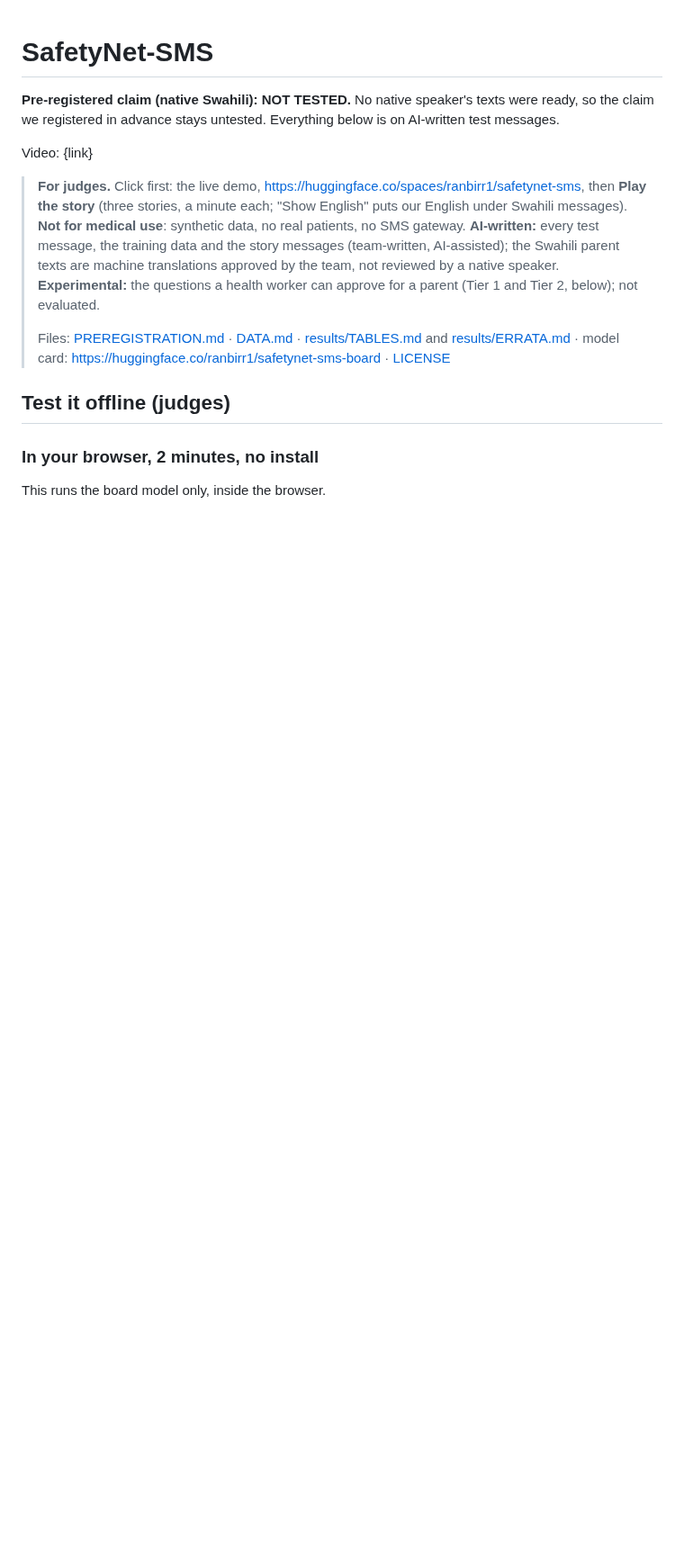
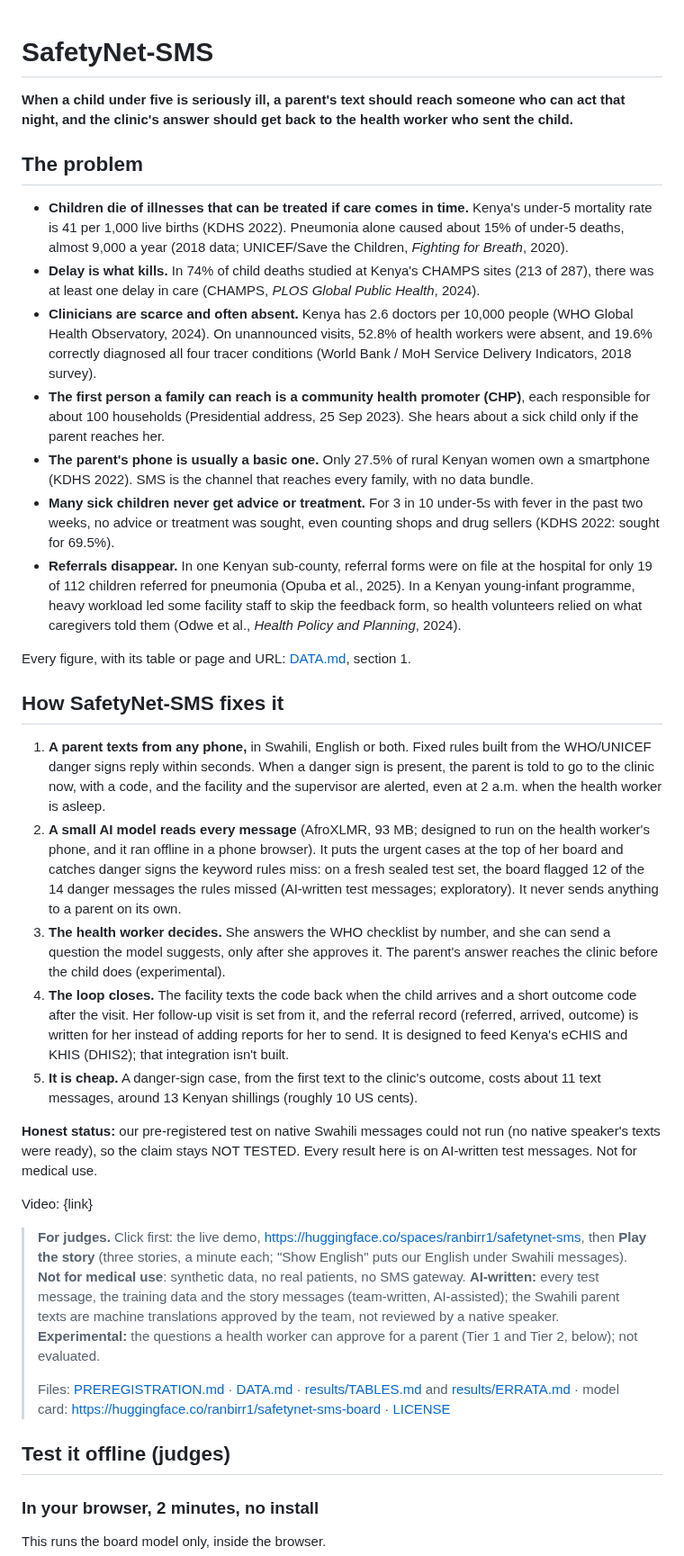
Before and after one commit to ranbirdaefler/SafetyNet-SMS, a Markdown page: README.md, the part around one of its changes. Shown at 90% size. Drawn GitHub-style; blank space fills up the shorter version.

Commit message:
Docs: headline problem + fix; offline test instructions
Co-Authored-By: Claude Opus 5.5 <noreply@anthropic.com>
Claude-Session: https://claude.ai/code/session_018s4axHYo9hBpeXPSSFnxcf

```diff
--- a/README.md
+++ b/README.md
@@ -1,6 +1,28 @@
 # SafetyNet-SMS
 
-**Pre-registered claim (native Swahili): NOT TESTED.** No native speaker's texts were ready, so the claim we registered in advance stays untested. Everything below is on AI-written test messages.
+**When a child under five is seriously ill, a parent's text should reach someone who can act that night, and the clinic's answer should get back to the health worker who sent the child.**
+
+## The problem
+
+- **Children die of illnesses that can be treated if care comes in time.** Kenya's under-5 mortality rate is 41 per 1,000 live births (KDHS 2022). Pneumonia alone caused about 15% of under-5 deaths, almost 9,000 a year (2018 data; UNICEF/Save the Children, *Fighting for Breath*, 2020).
+- **Delay is what kills.** In 74% of child deaths studied at Kenya's CHAMPS sites (213 of 287), there was at least one delay in care (CHAMPS, *PLOS Global Public Health*, 2024).
+- **Clinicians are scarce and often absent.** Kenya has 2.6 doctors per 10,000 people (WHO Global Health Observatory, 2024). On unannounced visits, 52.8% of health workers were absent, and 19.6% correctly diagnosed all four tracer conditions (World Bank / MoH Service Delivery Indicators, 2018 survey).
+- **The first person a family can reach is a community health promoter (CHP)**, each responsible for about 100 households (Presidential address, 25 Sep 2023). She hears about a sick child only if the parent reaches her.
+- **The parent's phone is usually a basic one.** Only 27.5% of rural Kenyan women own a smartphone (KDHS 2022). SMS is the channel that reaches every family, with no data bundle.
+- **Many sick children never get advice or treatment.** For 3 in 10 under-5s with fever in the past two weeks, no advice or treatment was sought, even counting shops and drug sellers (KDHS 2022: sought for 69.5%).
+- **Referrals disappear.** In one Kenyan sub-county, referral forms were on file at the hospital for only 19 of 112 children referred for pneumonia (Opuba et al., 2025). In a Kenyan young-infant programme, heavy workload led some facility staff to skip the feedback form, so health volunteers relied on what caregivers told them (Odwe et al., *Health Policy and Planning*, 2024).
+
+Every figure, with its table or page and URL: [DATA.md](DATA.md), section 1.
+
+## How SafetyNet-SMS fixes it
+
+1. **A parent texts from any phone,** in Swahili, English or both. Fixed rules built from the WHO/UNICEF danger signs reply within seconds. When a danger sign is present, the parent is told to go to the clinic now, with a code, and the facility and the supervisor are alerted, even at 2 a.m. when the health worker is asleep.
+2. **A small AI model reads every message** (AfroXLMR, 93 MB; designed to run on the health worker's phone, and it ran offline in a phone browser). It puts the urgent cases at the top of her board and catches danger signs the keyword rules miss: on a fresh sealed test set, the board flagged 12 of the 14 danger messages the rules missed (AI-written test messages; exploratory). It never sends anything to a parent on its own.
+3. **The health worker decides.** She answers the WHO checklist by number, and she can send a question the model suggests, only after she approves it. The parent's answer reaches the clinic before the child does (experimental).
+4. **The loop closes.** The facility texts the code back when the child arrives and a short outcome code after the visit. Her follow-up visit is set from it, and the referral record (referred, arrived, outcome) is written for her instead of adding reports for her to send. It is designed to feed Kenya's eCHIS and KHIS (DHIS2); that integration isn't built.
+5. **It is cheap.** A danger-sign case, from the first text to the clinic's outcome, costs about 11 text messages, around 13 Kenyan shillings (roughly 10 US cents).
+
+**Honest status:** our pre-registered test on native Swahili messages could not run (no native speaker's texts were ready), so the claim stays NOT TESTED. Every result here is on AI-written test messages. Not for medical use.
 
 Video: {link}
 
```
Also changed, not shown: other parts of README.md (+1 -1 lines).
